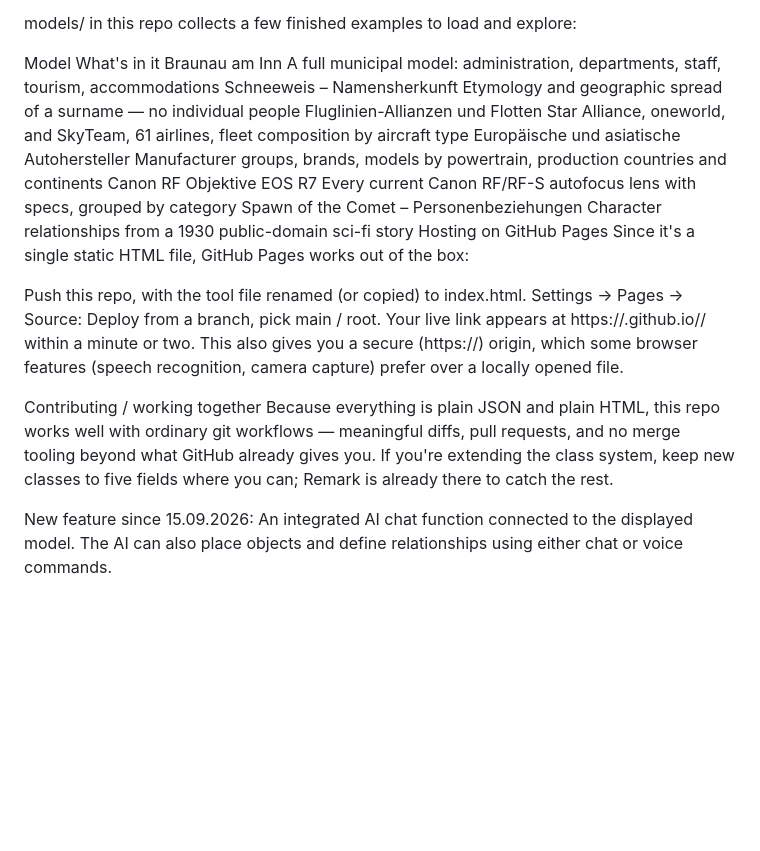
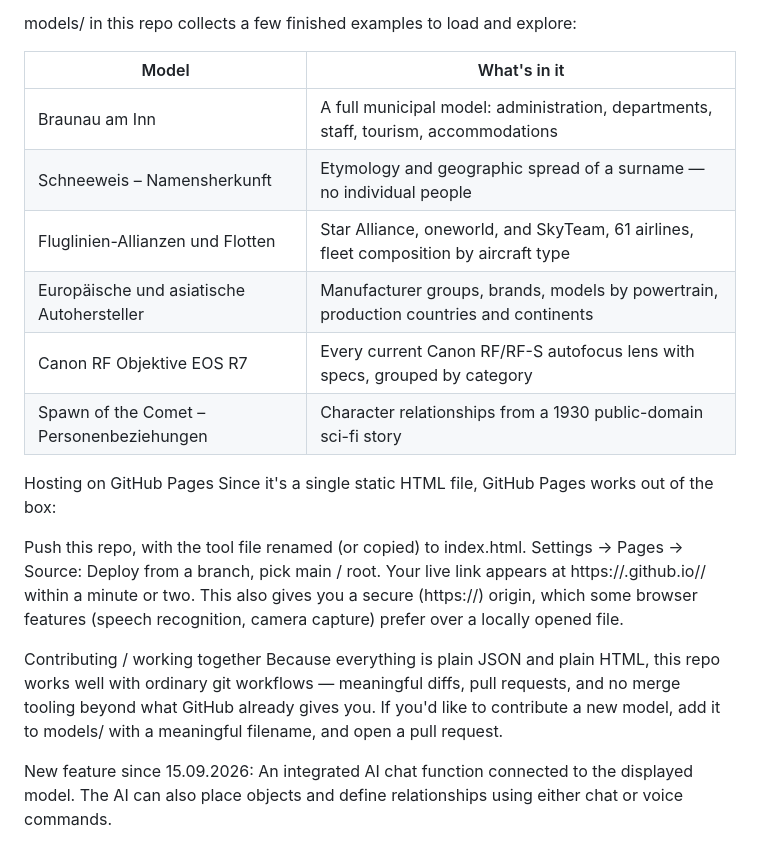
Before and after one commit to JavaDummy4/Join, a Markdown page: README.md, the part around one of its changes. GitHub-like rendering; blank space fills up the shorter version.

```diff
--- a/README.md
+++ b/README.md
@@ -71,13 +75,15 @@ A model is just JSON: a list of objects (nodes) and a list of relationships (edg
 
 models/ in this repo collects a few finished examples to load and explore:
 
-Model	What's in it
-Braunau am Inn	A full municipal model: administration, departments, staff, tourism, accommodations
-Schneeweis – Namensherkunft	Etymology and geographic spread of a surname — no individual people
-Fluglinien-Allianzen und Flotten	Star Alliance, oneworld, and SkyTeam, 61 airlines, fleet composition by aircraft type
-Europäische und asiatische Autohersteller	Manufacturer groups, brands, models by powertrain, production countries and continents
-Canon RF Objektive EOS R7	Every current Canon RF/RF-S autofocus lens with specs, grouped by category
-Spawn of the Comet – Personenbeziehungen	Character relationships from a 1930 public-domain sci-fi story
+| Model | What's in it |
+|-------|--------------|
+| Braunau am Inn | A full municipal model: administration, departments, staff, tourism, accommodations |
+| Schneeweis – Namensherkunft | Etymology and geographic spread of a surname — no individual people |
+| Fluglinien-Allianzen und Flotten | Star Alliance, oneworld, and SkyTeam, 61 airlines, fleet composition by aircraft type |
+| Europäische und asiatische Autohersteller | Manufacturer groups, brands, models by powertrain, production countries and continents |
+| Canon RF Objektive EOS R7 | Every current Canon RF/RF-S autofocus lens with specs, grouped by category |
+| Spawn of the Comet – Personenbeziehungen | Character relationships from a 1930 public-domain sci-fi story |
+
 Hosting on GitHub Pages
 Since it's a single static HTML file, GitHub Pages works out of the box:
 
@@ -87,6 +93,6 @@ Your live link appears at https://<username>.github.io/<repo>/ within a minute o
 This also gives you a secure (https://) origin, which some browser features (speech recognition, camera capture) prefer over a locally opened file.
 
 Contributing / working together
-Because everything is plain JSON and plain HTML, this repo works well with ordinary git workflows — meaningful diffs, pull requests, and no merge tooling beyond what GitHub already gives you. If you're extending the class system, keep new classes to five fields where you can; Remark is already there to catch the rest.
+Because everything is plain JSON and plain HTML, this repo works well with ordinary git workflows — meaningful diffs, pull requests, and no merge tooling beyond what GitHub already gives you. If you'd like to contribute a new model, add it to models/ with a meaningful filename, and open a pull request.
 
 New feature since 15.09.2026: An integrated AI chat function connected to the displayed model. The AI can also place objects and define relationships using either chat or voice commands.
```
Also changed, not shown: other parts of README.md (+15 -11 lines).
